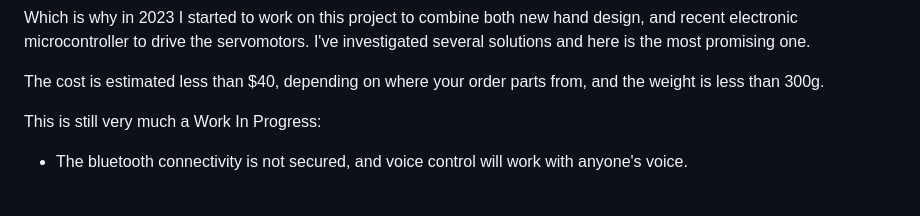
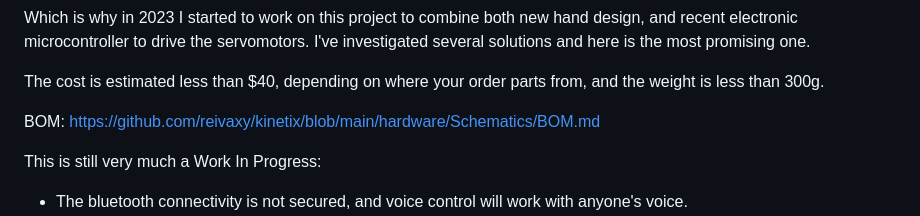
Before and after one commit to reivaxy/kinetix, a Markdown page: README.md, the part around the change. Rendered like a GitHub page; blank space fills up the shorter version.

Commit message:
Add BOM link to README
Added a link to the Bill of Materials (BOM) for the project.

```diff
--- a/README.md
+++ b/README.md
@@ -57,6 +57,7 @@ electronic microcontroller to drive the servomotors. I've investigated several s
 
 The cost is estimated less than $40, depending on where your order parts from, and the weight is less than 300g.
 
+BOM: https://github.com/reivaxy/kinetix/blob/main/hardware/Schematics/BOM.md
 
 This is still very much a Work In Progress:
 - The bluetooth connectivity is not secured, and voice control will work with anyone's voice.
```
